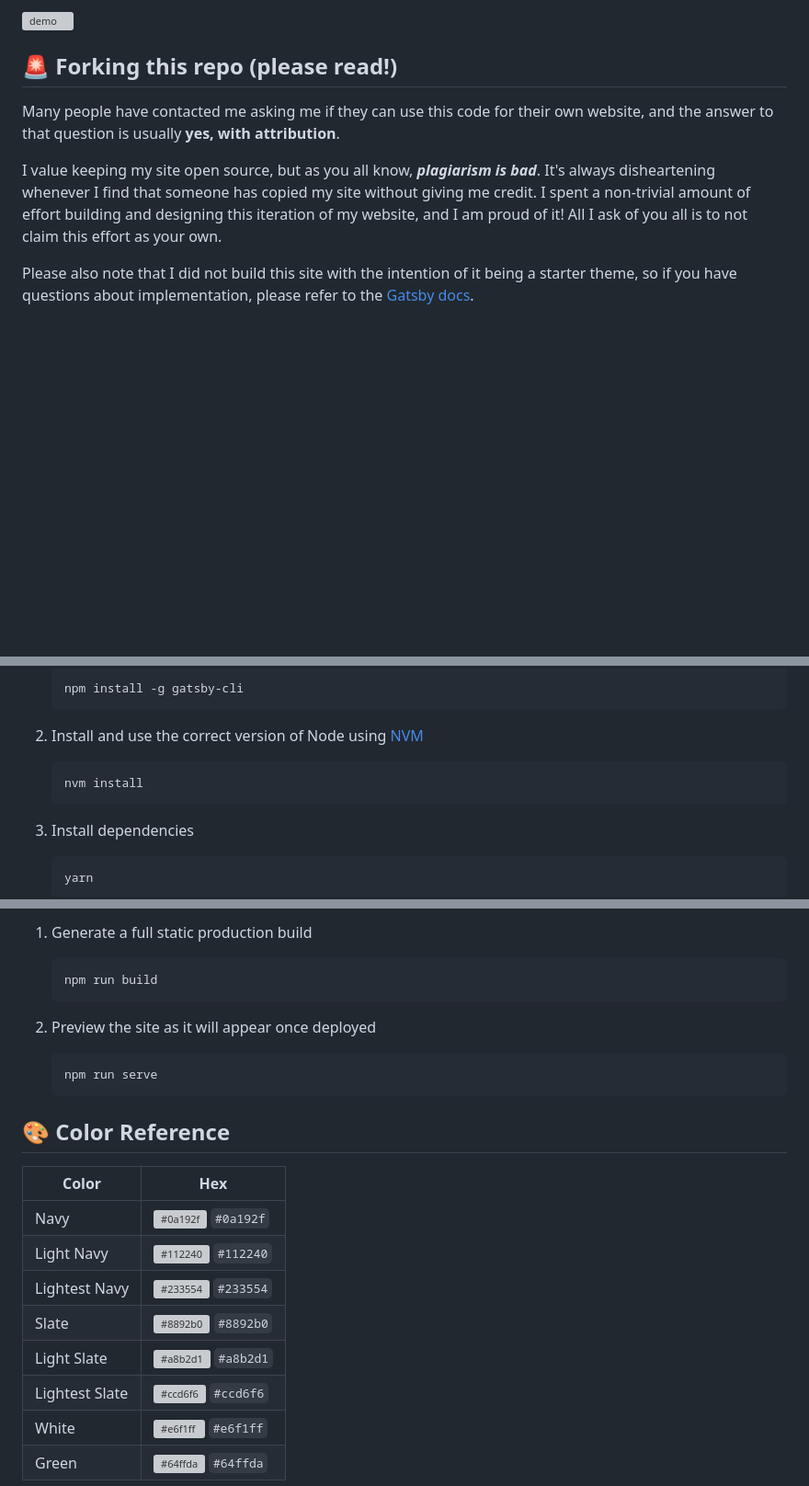
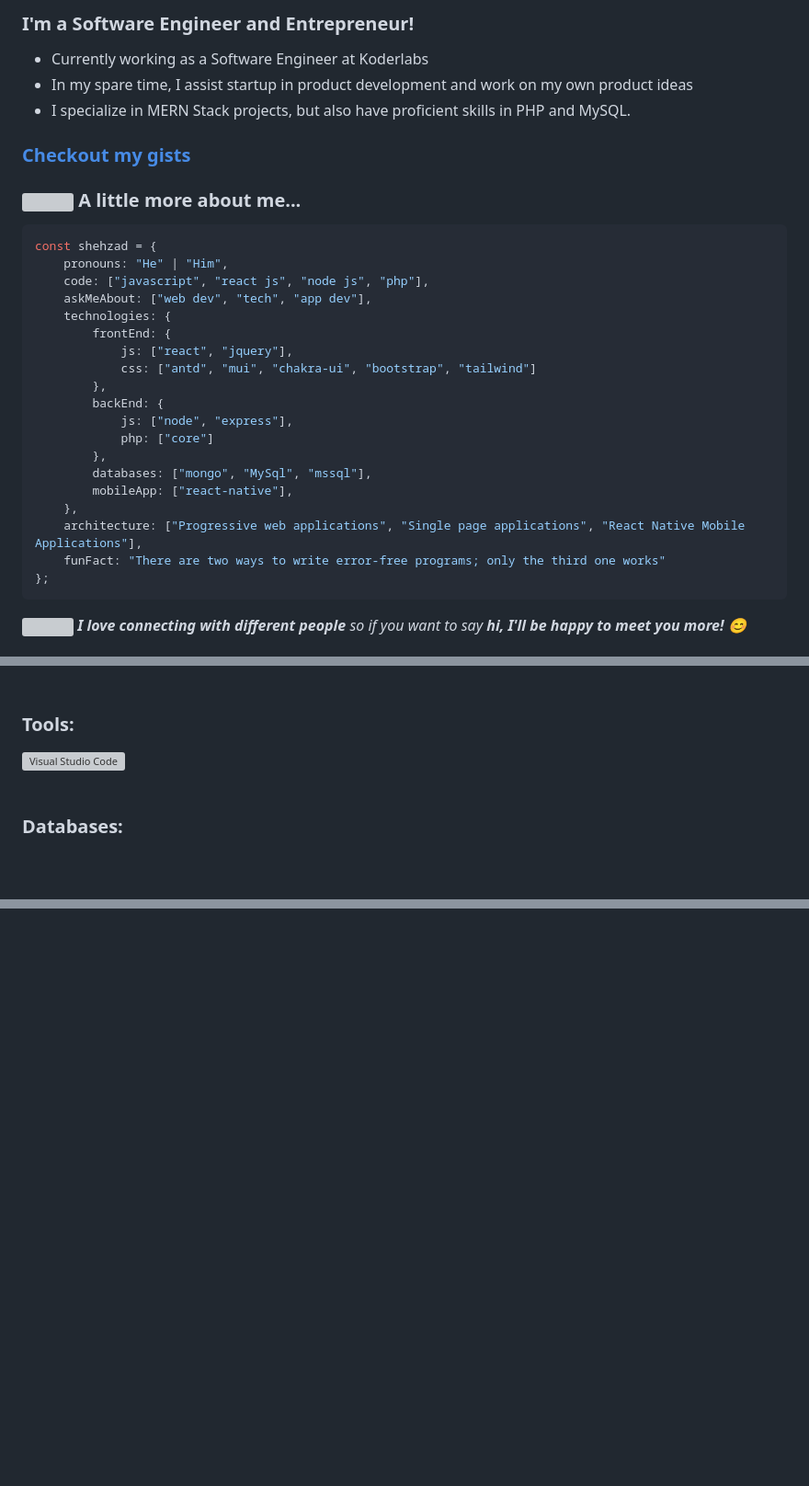
Before and after one commit to Shaxadhere/Shaxadhere, a Markdown page: Readme.md, 3 parts joined by grey strips. Shown: that part at 92% size. Drawn GitHub-style; blank space fills up the shorter version; grey boxes are pictures that could not be loaded.

````diff
--- a/Readme.md
+++ b/Readme.md
@@ -21,11 +2,34 @@
 
-![demo](https://raw.githubusercontent.com/bchiang7/v4/main/src/images/demo.png)
+### I'm a Software Engineer and Entrepreneur!
+- Currently working as a Software Engineer at Koderlabs
+- In my spare time, I assist startup in product development and work on my own product ideas
+- I specialize in MERN Stack projects, but also have proficient skills in PHP and MySQL.
 
-## 🚨 Forking this repo (please read!)
+### [Checkout my gists][gist]
 
-Many people have contacted me asking me if they can use this code for their own website, and the answer to that question is usually **yes, with attribution**.
+### <img src="https://media.giphy.com/media/VgCDAzcKvsR6OM0uWg/giphy.gif" width="50"> A little more about me...
 
-I value keeping my site open source, but as you all know, _**plagiarism is bad**_. It's always disheartening whenever I find that someone has copied my site without giving me credit. I spent a non-trivial amount of effort building and designing this iteration of my website, and I am proud of it! All I ask of you all is to not claim this effort as your own.
+```javascript
+const shehzad = {
+    pronouns: "He" | "Him",
+    code: ["javascript", "react js", "node js", "php"],
+    askMeAbout: ["web dev", "tech", "app dev"],
+    technologies: {
+        frontEnd: {
+            js: ["react", "jquery"],
+            css: ["antd", "mui", "chakra-ui", "bootstrap", "tailwind"]
+        },
+        backEnd: {
+            js: ["node", "express"],
+            php: ["core"]
+        },
+        databases: ["mongo", "MySql", "mssql"],
+        mobileApp: ["react-native"],
+    },
+    architecture: ["Progressive web applications", "Single page applications", "React Native Mobile Applications"],
+    funFact: "There are two ways to write error-free programs; only the third one works"
+};
+```
 
-Please also note that I did not build this site with the intention of it being a starter theme, so if you have questions about implementation, please refer to the [Gatsby docs](https://www.gatsbyjs.org/docs/).
+<img src="https://media.giphy.com/media/LnQjpWaON8nhr21vNW/giphy.gif" width="60"> <em><b>I love connecting with different people</b> so if you want to say <b>hi, I'll be happy to meet you more!</b> 😊</em>
 
@@ -39,17 +63,13 @@ Yes, you can fork this repo. Please give me proper credit by linking back to [br
 
-   ```sh
-   npm install -g gatsby-cli
-   ```
+<br />
+<br />
 
-2. Install and use the correct version of Node using [NVM](https://github.com/nvm-sh/nvm)
+### Tools:
 
-   ```sh
-   nvm install
-   ```
+<img title="Visual Studio Code" align="left" alt="Visual Studio Code" width="26px" src="https://raw.githubusercontent.com/github/explore/80688e429a7d4ef2fca1e82350fe8e3517d3494d/topics/visual-studio-code/visual-studio-code.png" />
 
-3. Install dependencies
+<br />
+<br />
 
-   ```sh
-   yarn
-   ```
+### Databases:
 
@@ -63,25 +87,5 @@ Yes, you can fork this repo. Please give me proper credit by linking back to [br
 
-1. Generate a full static production build
-
-   ```sh
-   npm run build
-   ```
-
-1. Preview the site as it will appear once deployed
-
-   ```sh
-   npm run serve
-   ```
-
-## 🎨 Color Reference
-
-| Color          | Hex                                                                |
-| -------------- | ------------------------------------------------------------------ |
-| Navy           | ![#0a192f](https://via.placeholder.com/10/0a192f?text=+) `#0a192f` |
-| Light Navy     | ![#112240](https://via.placeholder.com/10/0a192f?text=+) `#112240` |
-| Lightest Navy  | ![#233554](https://via.placeholder.com/10/303C55?text=+) `#233554` |
-| Slate          | ![#8892b0](https://via.placeholder.com/10/8892b0?text=+) `#8892b0` |
-| Light Slate    | ![#a8b2d1](https://via.placeholder.com/10/a8b2d1?text=+) `#a8b2d1` |
-| Lightest Slate | ![#ccd6f6](https://via.placeholder.com/10/ccd6f6?text=+) `#ccd6f6` |
-| White          | ![#e6f1ff](https://via.placeholder.com/10/e6f1ff?text=+) `#e6f1ff` |
-| Green          | ![#64ffda](https://via.placeholder.com/10/64ffda?text=+) `#64ffda` |
+[website]: https://shaxad.netlify.app/
+[twitter]: https://twitter.com/shaxaddd
+[instagram]: https://instagram.com/shaxadd
+[gist]: https://gist.github.com/shaxadhere
````
Also changed, not shown: other parts of Readme.md (+34 -29 lines).
